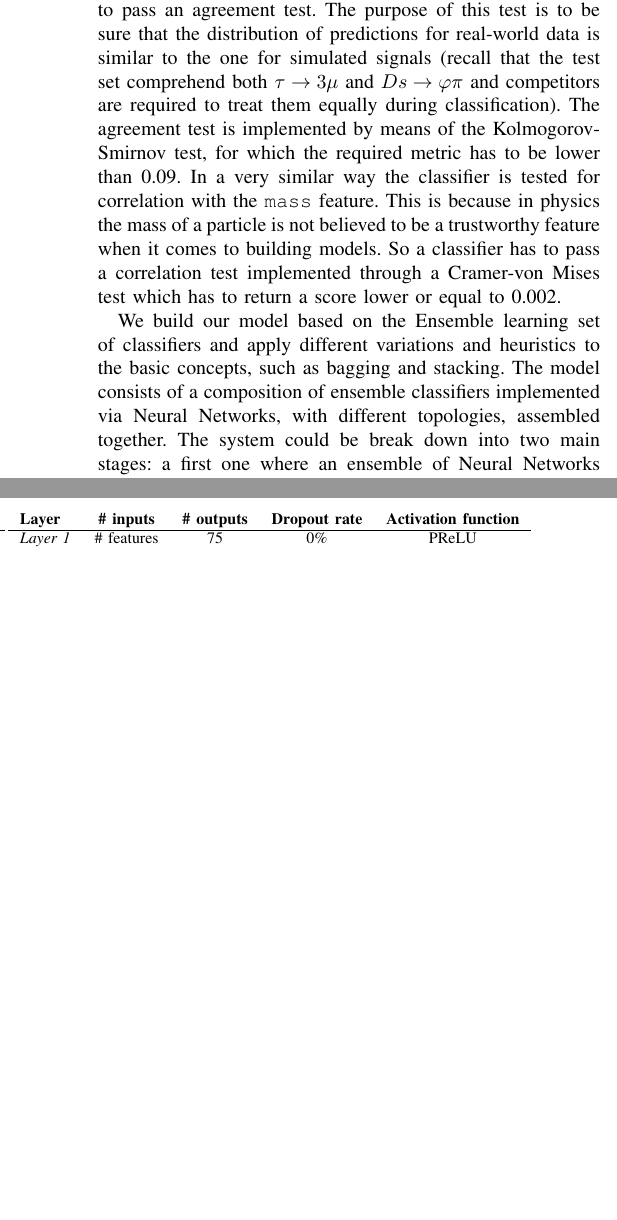
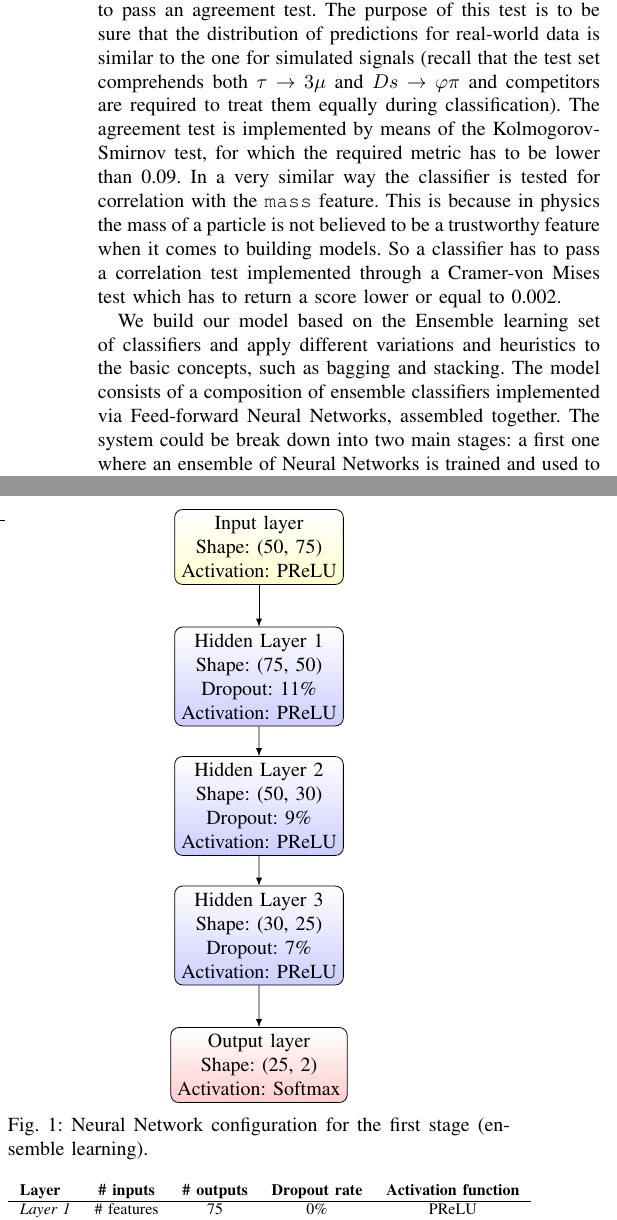
Before and after one commit to selBaez/data-mining, a LaTeX paper (report/report.tex): two parts of the columns of page 3 of 4 before the commit and two parts of the columns of page 3 of 5 after it, joined at a grey line, cut so that both start at the same text, the shorter picture padded with empty space. Compiled offline with pdfLaTeX.

Commit message:
intermediate commit

```diff
--- a/report/report.tex
+++ b/report/report.tex
@@ -197,7 +197,7 @@ The biggest challenge of this classification task is due to the evaluation
 requirements. Since the training dataset contains both simulated and real-world
 signals, the classifier is required to pass an agreement test. The purpose of
 this test is to be sure that the distribution of predictions for real-world data
-is similar to the one for simulated signals (recall that the test set comprehend
+is similar to the one for simulated signals (recall that the test set comprehends
 both $\tau \rightarrow 3\mu$ and $Ds \rightarrow \varphi\pi$ and competitors are
 required to treat them equally during classification). The agreement test is
 implemented by means of the Kolmogorov-Smirnov test, for which the required
@@ -211,14 +211,30 @@ through a Cramer-von Mises test which has to return a score lower or equal to
 We build our model based on the Ensemble learning set of classifiers and apply
 different variations and heuristics to the basic concepts, such as bagging and
 stacking. The model consists of a composition of ensemble classifiers
-implemented via Neural Networks, with different topologies,
-assembled together. The system could be break down into two main stages: a first
-one where an ensemble of Neural Networks is trained and used to produce
-predictions for all four datasets (train, test, agreement and correlation); a
-second one where those predictions are stacked with the original data to form an
-augmented dataset with as many new features as networks in the first stage's
-ensemble (that is each data-point is enriched with predictions from the
-ensemble).
+implemented via Feed-forward Neural Networks, assembled together. The system
+could be break down into two main stages: a first one where an ensemble of
+Neural Networks is trained and used to produce predictions for all four datasets
+(train, test, agreement and correlation); a second one where those predictions
+are stacked with the original data to form an augmented dataset with as many new
+features as networks in the first stage's ensemble (that is each data-point is
+enriched with predictions from the ensemble).
+
+
+\begin{figure}[h]
+		\centering
+		\begin{tikzpicture}[level distance=6.5em, edge from parent/.style={draw,-latex},
+		every node/.style = {shape=rectangle, rounded corners, draw, align=center,
+	top color=white, bottom color=blue!20}]]
+			\node[bottom color=yellow!20] {Input layer \\ Shape: (50, 75) \\ Activation: PReLU}
+			child { node {Hidden Layer 1 \\ Shape: (75, 50) \\ Dropout: 11\% \\ Activation: PReLU}
+			child { node {Hidden Layer 2 \\ Shape: (50, 30) \\ Dropout: 9\% \\ Activation: PReLU}
+			child { node {Hidden Layer 3 \\ Shape: (30, 25) \\ Dropout: 7\% \\ Activation: PReLU}
+			child { node[bottom color=red!20] {Output layer \\ Shape: (25, 2) \\ Activation: Softmax}
+			}}}};
+		\end{tikzpicture}
+		\caption{Neural Network configuration for the first stage (ensemble learning).}
+		\label{fig:nn_ensemble_design}
+\end{figure}
 
 
 \subsection{Neural Networks design}
```
Also changed, not shown: report/bibliography.bib (+33 -0 lines), report/report.tex (4 more changed lines).
